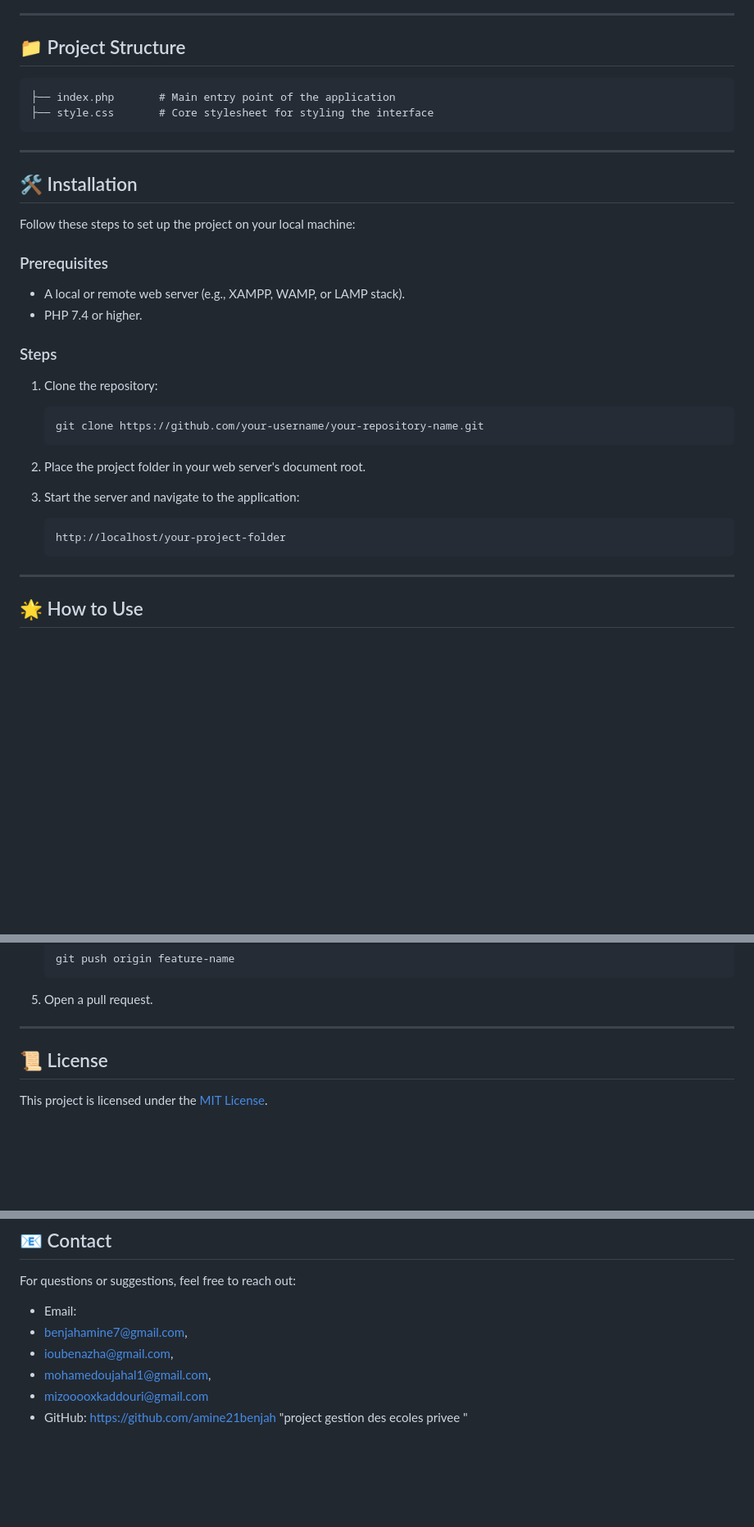
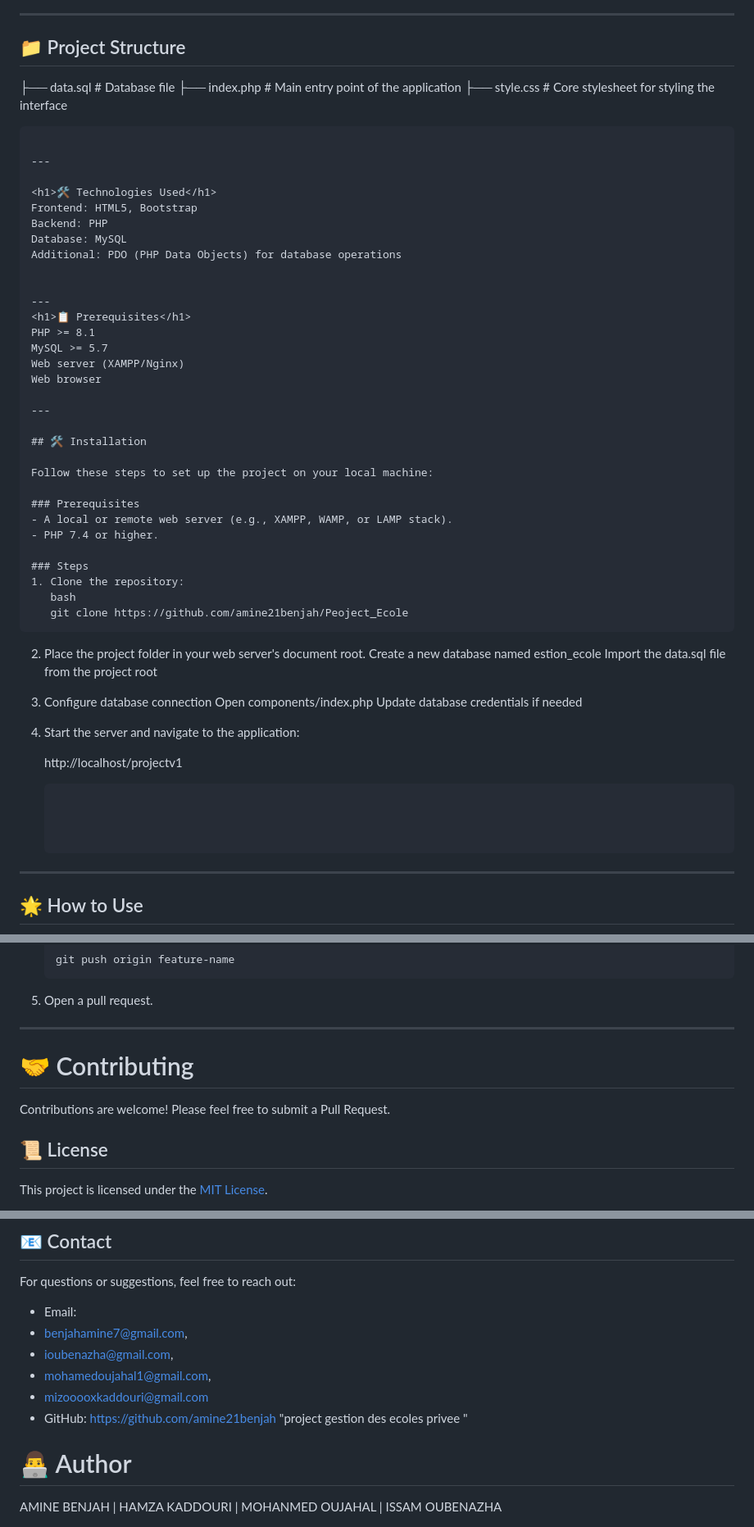
Before and after one commit to amine21benjah/Peoject_Ecole, a Markdown page: README.md, 3 parts joined by grey strips. Shown: that part at 82% size. GitHub-like rendering; blank space fills up the shorter version.

````diff
--- a/README.md
+++ b/README.md
@@ -17,10 +17,26 @@ A full-stack web application for Gestion Ecole ordering and management, built wi
 
 ## 📁 Project Structure
 
-```
+├── data.sql        # Database file
 ├── index.php       # Main entry point of the application
 ├── style.css       # Core stylesheet for styling the interface
 ```
+
+---
+
+<h1>🛠️ Technologies Used</h1>
+Frontend: HTML5, Bootstrap
+Backend: PHP
+Database: MySQL
+Additional: PDO (PHP Data Objects) for database operations
+
+
+---
+<h1>📋 Prerequisites</h1>
+PHP >= 8.1
+MySQL >= 5.7
+Web server (XAMPP/Nginx)
+Web browser
 
 ---
 
@@ -34,16 +50,27 @@ Follow these steps to set up the project on your local machine:
 
 ### Steps
 1. Clone the repository:
-   ```bash
-   git clone https://github.com/your-username/your-repository-name.git
+   bash
+   git clone https://github.com/amine21benjah/Peoject_Ecole
    ```
 
 2. Place the project folder in your web server's document root.
+Create a new database named estion_ecole
+Import the data.sql file from the project root
 
-3. Start the server and navigate to the application:
+
+3. Configure database connection
+Open components/index.php
+Update database credentials if needed
+
+
+
+4. Start the server and navigate to the application:
+
+   http://localhost/projectv1
    ```
-   http://localhost/your-project-folder
-   ```
+
+
 
 ---
 
@@ -103,6 +130,10 @@ Contributions are welcome! Feel free to open issues or submit pull requests to i
 5. Open a pull request.
 
 ---
+<H1>🤝 Contributing</H1>
+Contributions are welcome! Please feel free to submit a Pull Request.
+
+
 
 ## 📜 License
 
@@ -120,3 +151,6 @@ For questions or suggestions, feel free to reach out:
 - mizooooxkaddouri@gmail.com
 - GitHub: https://github.com/amine21benjah
 "project gestion des ecoles privee "
+
+<h1>👨‍💻 Author</h1>
+AMINE BENJAH | HAMZA KADDOURI | MOHANMED OUJAHAL | ISSAM OUBENAZHA
````
Also changed, not shown: other parts of README.md (+2 -2 lines).
